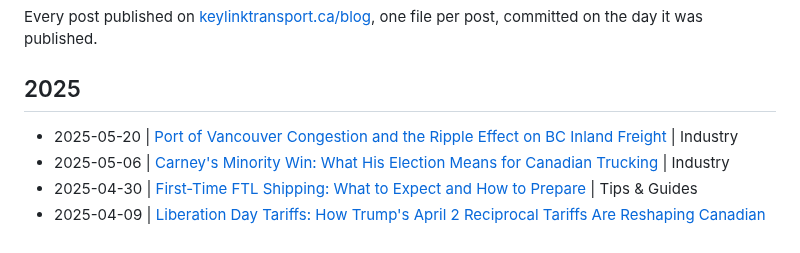
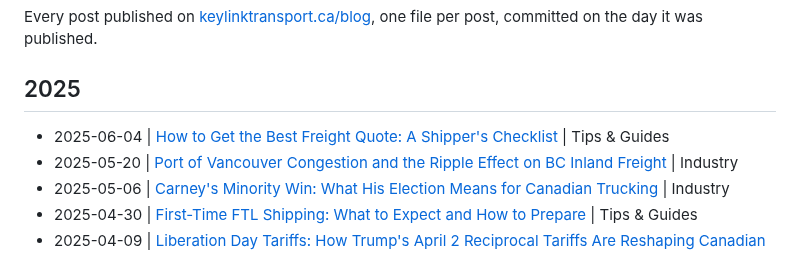
Before and after one commit to KeylinkTransportLtd/keylink-website, a Markdown page: blogs/README.md, the part around the change. GitHub-like rendering.

Commit message:
Blog: How to Get the Best Freight Quote: A Shipper's Checklist
Published June 4, 2025 in Tips & Guides.
https://www.keylinktransport.ca/blog/best-freight-quote

```diff
--- a/blogs/README.md
+++ b/blogs/README.md
@@ -5,6 +5,7 @@ Every post published on [keylinktransport.ca/blog](https://www.keylinktransport.
 
 ## 2025
 
+- 2025-06-04 | [How to Get the Best Freight Quote: A Shipper's Checklist](2025-06-04-best-freight-quote.md) | Tips & Guides
 - 2025-05-20 | [Port of Vancouver Congestion and the Ripple Effect on BC Inland Freight](2025-05-20-port-vancouver-congestion-2025.md) | Industry
 - 2025-05-06 | [Carney's Minority Win: What His Election Means for Canadian Trucking](2025-05-06-carney-election-canadian-trucking-may-2025.md) | Industry
 - 2025-04-30 | [First-Time FTL Shipping: What to Expect and How to Prepare](2025-04-30-first-time-ftl-shipping.md) | Tips & Guides
```
Also changed, not shown: blogs/2025-06-04-best-freight-quote.md (added, +10 -0 lines).
